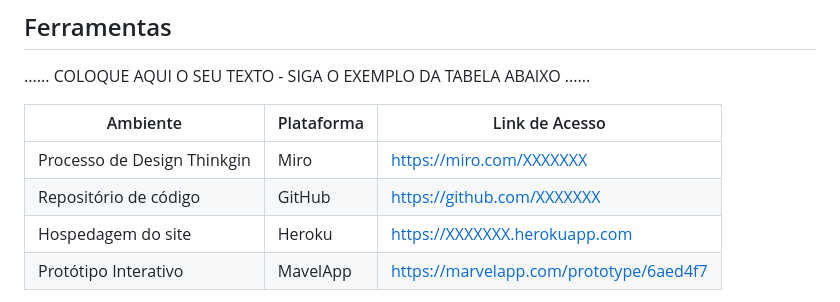
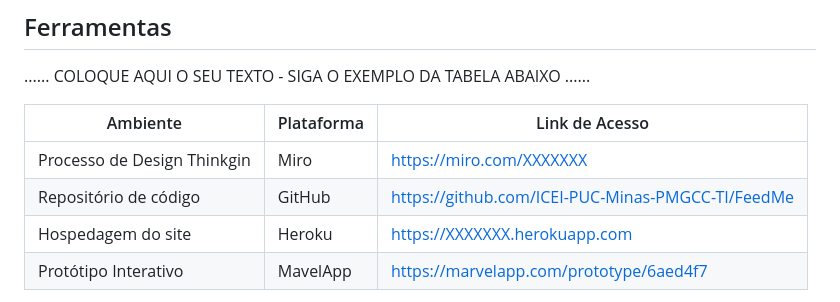
Before and after one commit to ICEI-PUC-Minas-PMGCC-TI/FeedMe, a Markdown page: docs/relatorio/Relatorio Tecnico - TEMPLATE.md, the part around the change. GitHub-like rendering.

```diff
--- a/docs/relatorio/Relatorio Tecnico - TEMPLATE.md
+++ b/docs/relatorio/Relatorio Tecnico - TEMPLATE.md
@@ -313,7 +313,7 @@ O projeto está restrito pelos itens apresentados na tabela a seguir.
 | Ambiente  | Plataforma              |Link de Acesso |
 |-----------|-------------------------|---------------|
 |Processo de Design Thinkgin  | Miro |  https://miro.com/XXXXXXX |
-|Repositório de código | GitHub | https://github.com/XXXXXXX |
+|Repositório de código | GitHub | https://github.com/ICEI-PUC-Minas-PMGCC-TI/FeedMe |
 |Hospedagem do site | Heroku |  https://XXXXXXX.herokuapp.com |
 |Protótipo Interativo | MavelApp | https://marvelapp.com/prototype/6aed4f7 |
 
```
